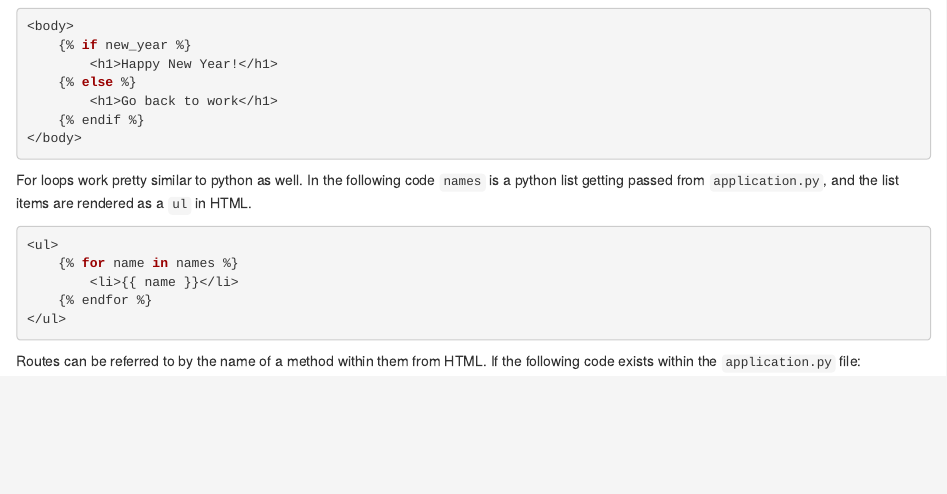
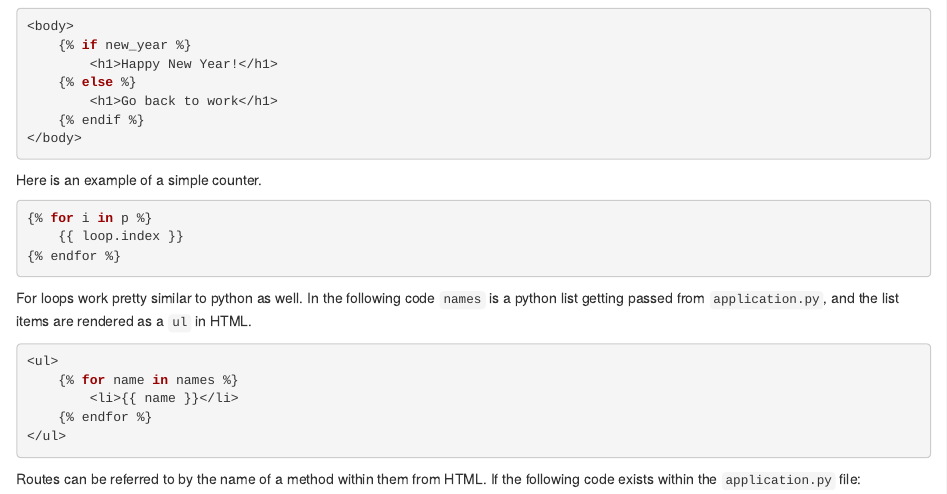
Before and after one commit to liggettla/webdev, an R Markdown document (04-flask.Rmd): the page in a window 1100 px wide, from 1960 px down. Rendered offline with R 4.5, knitr and Pandoc, with nearby package versions; drawn as R Markdown's standard HTML page in place of the format the file asks for.

Commit message:
jinja loop counter

````diff
--- a/04-flask.Rmd
+++ b/04-flask.Rmd
@@ -93,6 +93,13 @@ Jinja brings programming logic gates to HTML. The code must be put into an html
         <h1>Go back to work</h1>
     {% endif %}
 </body>
+```
+
+Here is an example of a simple counter.
+```{bash eval=FALSE}
+{% for i in p %}
+	{{ loop.index }}
+{% endfor %}
 ```
 
 For loops work pretty similar to python as well. In the following code `names` is a python list getting passed from `application.py`, and the list items are rendered as a `ul` in HTML.
````
Also changed, not shown: 05-sql.Rmd (+7 -0 lines), docs/bookdown-demo.tex, docs/search_index.json, 10 other files.
